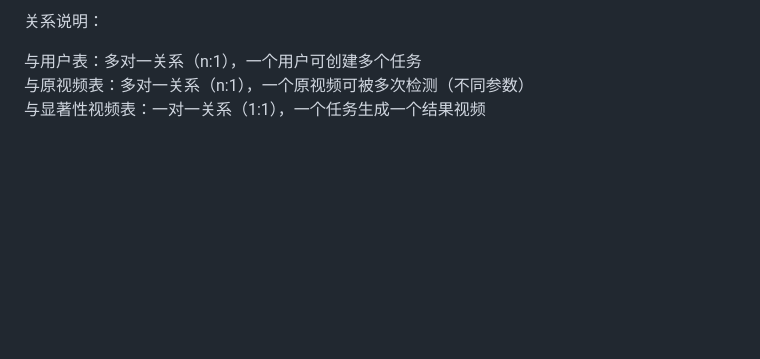
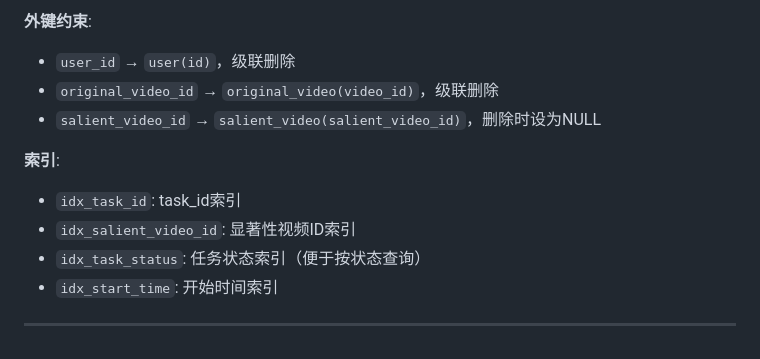
Before and after one commit to Qingjiang12138/pavsod, a Markdown page: 数据库设计文档.md, the part around one of its changes. GitHub-like rendering; blank space fills up the shorter version.

```diff
--- a/数据库设计文档.md
+++ b/数据库设计文档.md
@@ -99,6 +105,13 @@
 
-关系说明：
+**外键约束**:
+- `user_id` → `user(id)`，级联删除
+- `original_video_id` → `original_video(video_id)`，级联删除
+- `salient_video_id` → `salient_video(salient_video_id)`，删除时设为NULL
 
-  与用户表：多对一关系（n:1），一个用户可创建多个任务\
-  与原视频表：多对一关系（n:1），一个原视频可被多次检测（不同参数）\
-  与显著性视频表：一对一关系（1:1），一个任务生成一个结果视频
+**索引**:
+- `idx_task_id`: task_id索引
+- `idx_salient_video_id`: 显著性视频ID索引
+- `idx_task_status`: 任务状态索引（便于按状态查询）
+- `idx_start_time`: 开始时间索引
+
+---
```
Also changed, not shown: other parts of 数据库设计文档.md (+74 -68 lines).
